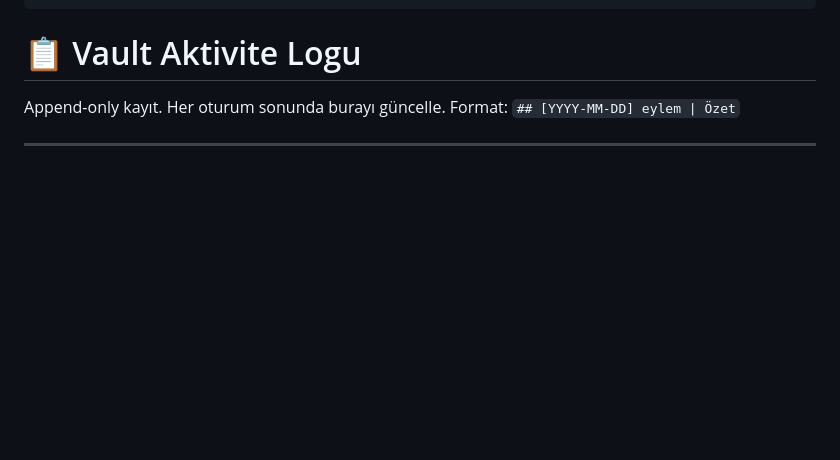
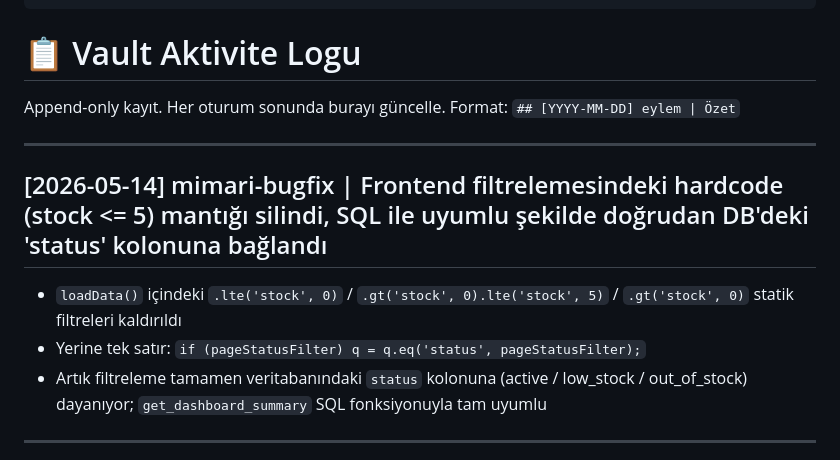
Before and after one commit to pekere01/stock, a Markdown page: log.md, the part around the change. GitHub-like rendering; blank space fills up the shorter version.

Commit message:
docs: mimari-bugfix logu ve durum filtresi yasak kuralı eklendi

```diff
--- a/log.md
+++ b/log.md
@@ -8,6 +8,14 @@ type: log
 
 Append-only kayıt. Her oturum sonunda burayı güncelle.
 Format: `## [YYYY-MM-DD] eylem | Özet`
+
+---
+
+## [2026-05-14] mimari-bugfix | Frontend filtrelemesindeki hardcode (stock <= 5) mantığı silindi, SQL ile uyumlu şekilde doğrudan DB'deki 'status' kolonuna bağlandı
+
+- `loadData()` içindeki `.lte('stock', 0)` / `.gt('stock', 0).lte('stock', 5)` / `.gt('stock', 0)` statik filtreleri kaldırıldı
+- Yerine tek satır: `if (pageStatusFilter) q = q.eq('status', pageStatusFilter);`
+- Artık filtreleme tamamen veritabanındaki `status` kolonuna (active / low_stock / out_of_stock) dayanıyor; `get_dashboard_summary` SQL fonksiyonuyla tam uyumlu
 
 ---
 
```
